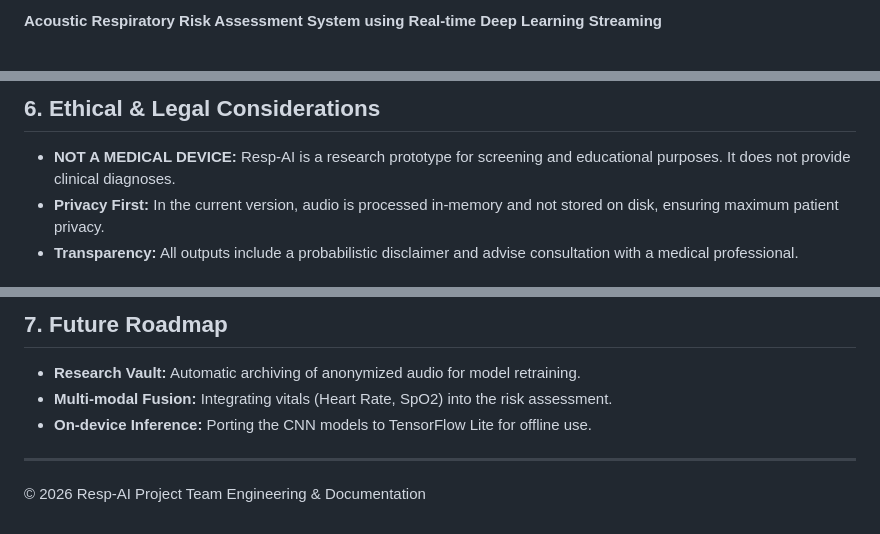
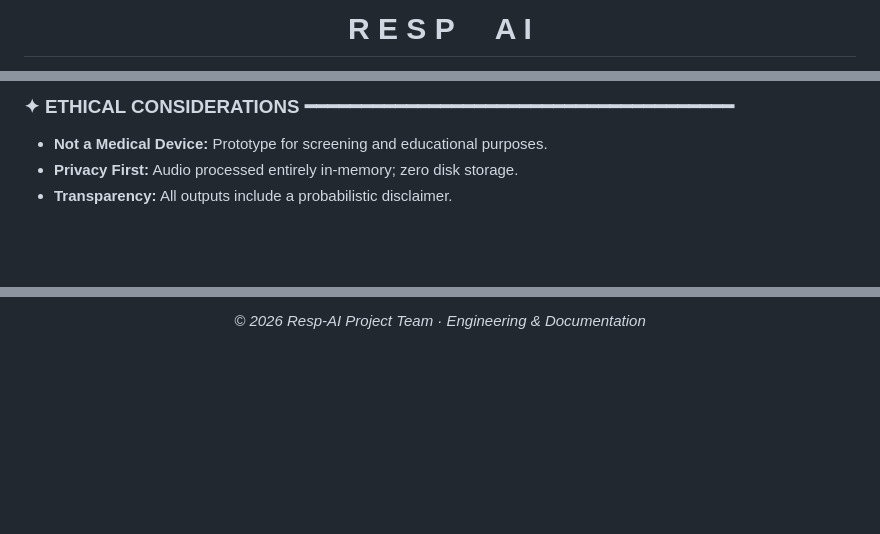
Before and after one commit to MedTechHealth/RESP-AI, a Markdown page: Readme.md, 3 parts joined by grey strips. GitHub-like rendering; blank space fills up the shorter version.

```diff
--- a/Readme.md
+++ b/Readme.md
@@ -2,3 +4,5 @@
 
-**Acoustic Respiratory Risk Assessment System using Real-time Deep Learning Streaming**
+  <h1 align="center" style="font-size: 3rem; font-weight: 800; letter-spacing: 2px;">
+    R E S P &nbsp;&nbsp;&nbsp; A I
+  </h1>
 
@@ -69,7 +109,7 @@ The system identifies abnormal respiratory sound patterns (such as wheezes and c
 
-## 6. Ethical & Legal Considerations
+### ✦ ETHICAL CONSIDERATIONS ━━━━━━━━━━━━━━━━━━━━━━━━━━━━━━━━━━━━━━
 
-- **NOT A MEDICAL DEVICE:** Resp-AI is a research prototype for screening and educational purposes. It does not provide clinical diagnoses.
-- **Privacy First:** In the current version, audio is processed in-memory and not stored on disk, ensuring maximum patient privacy.
-- **Transparency:** All outputs include a probabilistic disclaimer and advise consultation with a medical professional.
+- **Not a Medical Device:** Prototype for screening and educational purposes.
+- **Privacy First:** Audio processed entirely in-memory; zero disk storage.
+- **Transparency:** All outputs include a probabilistic disclaimer.
 
@@ -77,11 +118,4 @@ The system identifies abnormal respiratory sound patterns (such as wheezes and c
 
-## 7. Future Roadmap
-
-- **Research Vault:** Automatic archiving of anonymized audio for model retraining.
-- **Multi-modal Fusion:** Integrating vitals (Heart Rate, SpO2) into the risk assessment.
-- **On-device Inference:** Porting the CNN models to TensorFlow Lite for offline use.
-
----
-
-© 2026 Resp-AI Project Team
-Engineering & Documentation
+<div align="center">
+  <p style="color: #888;"><i>© 2026 Resp-AI Project Team &middot; Engineering & Documentation</i></p>
+</div>
```
Also changed, not shown: other parts of Readme.md (+79 -40 lines).
